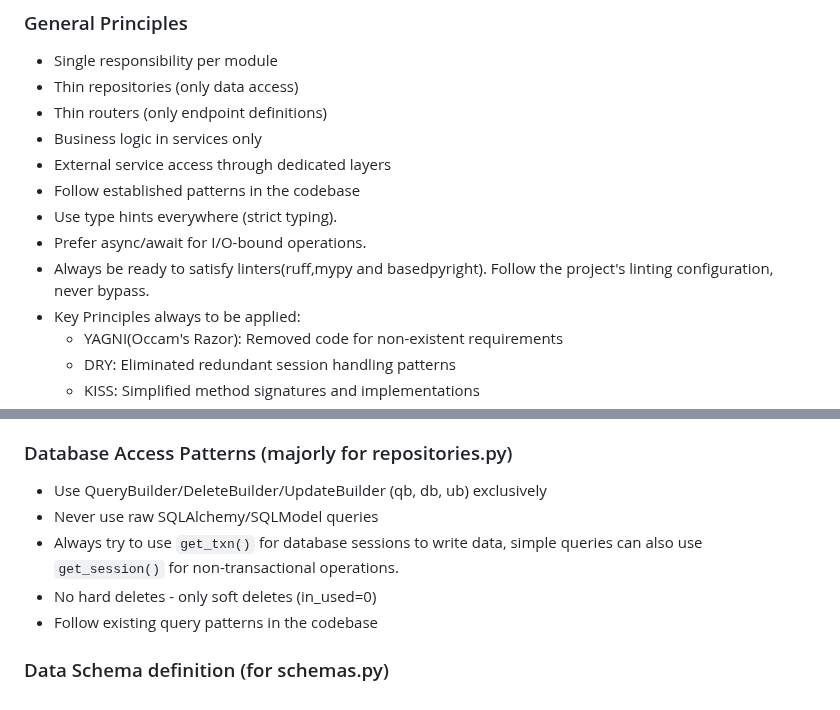
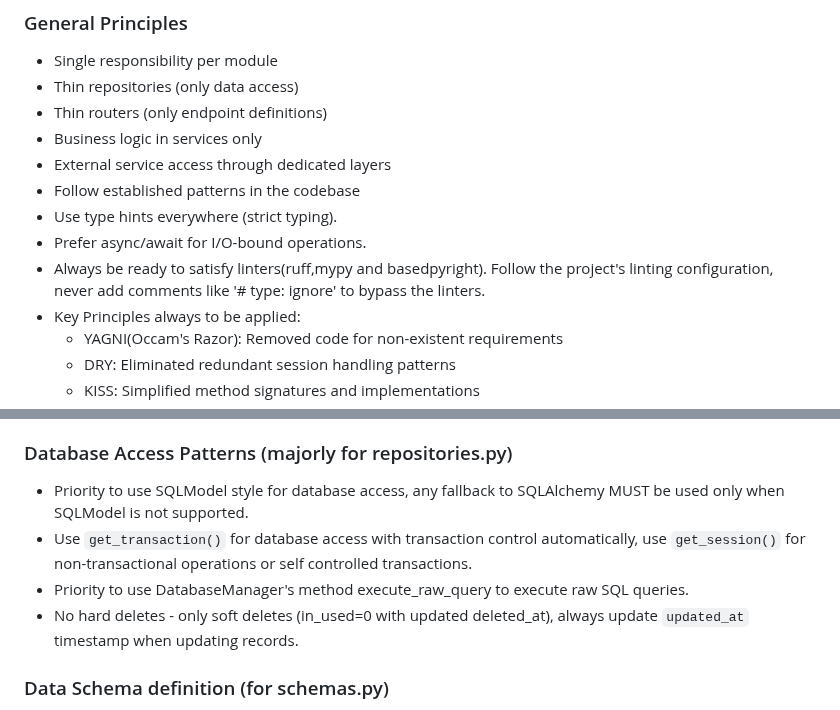
Before and after one commit to robinmin/faster, a Markdown page: docs/AGENTS.md, 2 parts joined by grey strips. GitHub-like rendering.

Commit message:
refactory: database access layer

```diff
--- a/docs/AGENTS.md
+++ b/docs/AGENTS.md
@@ -28,7 +28,7 @@ This project uses 'make' tool for managing tasks and workflows. It provides the
 - Follow established patterns in the codebase
 - Use type hints everywhere (strict typing).
 - Prefer async/await for I/O-bound operations.
-- Always be ready to satisfy linters(ruff,mypy and basedpyright). Follow the project's linting configuration, never bypass.
+- Always be ready to satisfy linters(ruff,mypy and basedpyright). Follow the project's linting configuration, never add comments like '# type: ignore' to bypass the linters.
 - Key Principles always to be applied:
   -  YAGNI(Occam's Razor): Removed code for non-existent requirements
   -  DRY: Eliminated redundant session handling patterns
@@ -45,11 +45,11 @@ This project uses 'make' tool for managing tasks and workflows. It provides the
 - utilities.py: Utility functions only
 
 ### Database Access Patterns  (majorly for repositories.py)
-- Use QueryBuilder/DeleteBuilder/UpdateBuilder (qb, db, ub) exclusively
-- Never use raw SQLAlchemy/SQLModel queries
-- Always try to use `get_txn()` for database sessions to write data, simple queries can also use `get_session()` for non-transactional operations.
-- No hard deletes - only soft deletes (in_used=0)
-- Follow existing query patterns in the codebase
+- Priority to use SQLModel style for database access, any fallback to SQLAlchemy MUST be used only when SQLModel is not supported.
+- Use `get_transaction()` for database access with transaction control automatically, use `get_session()` for non-transactional operations or self controlled transactions.
+- Priority to use DatabaseManager's method execute_raw_query to execute raw SQL queries.
+- No hard deletes - only soft deletes (in_used=0 with updated deleted_at), always update `updated_at` timestamp when updating records.
+
 
 ### Data Schema definition (for schemas.py)
 - Use 'SQLModel' as the first priority, then can fallback to SQLAlchemy.
```
